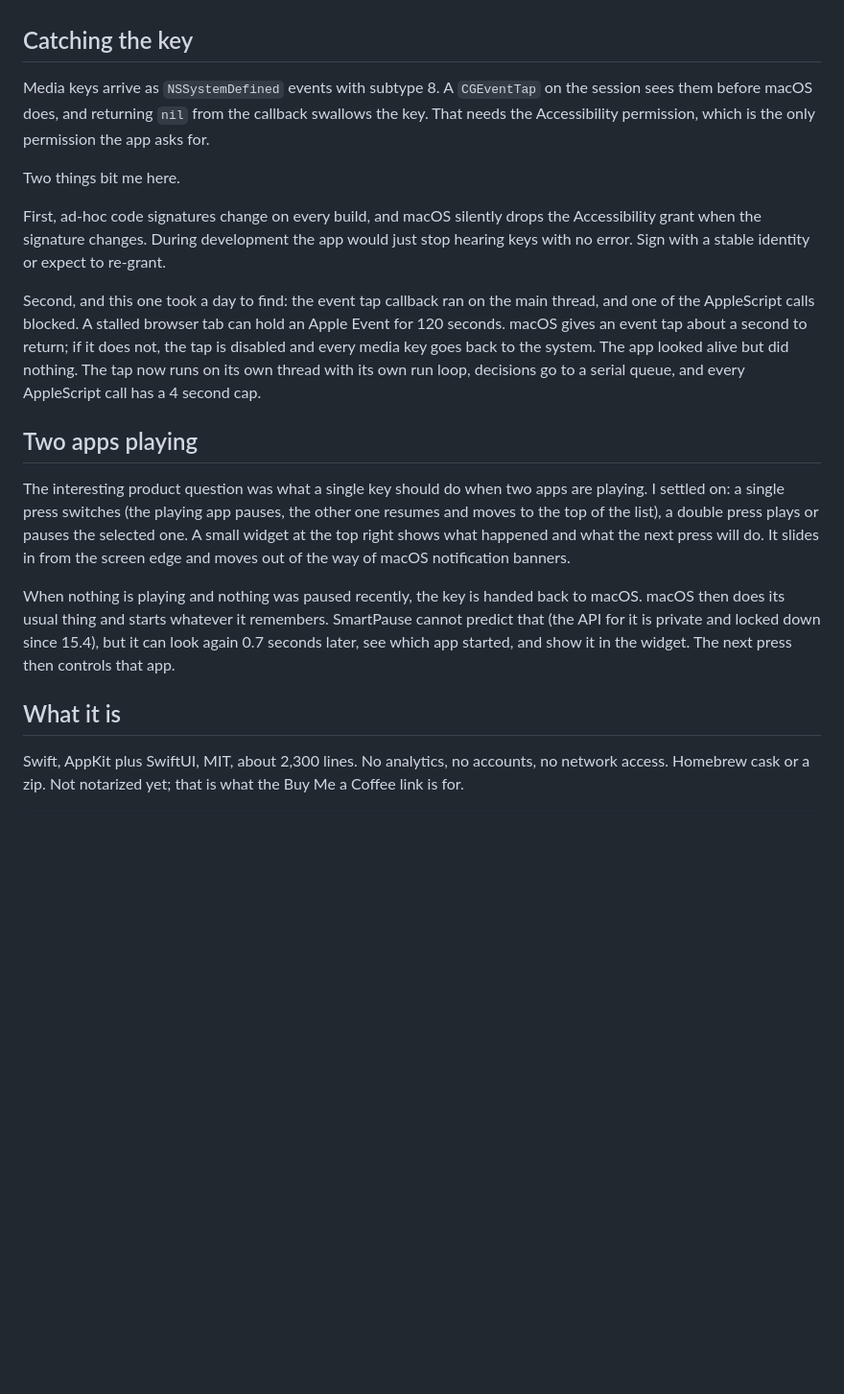
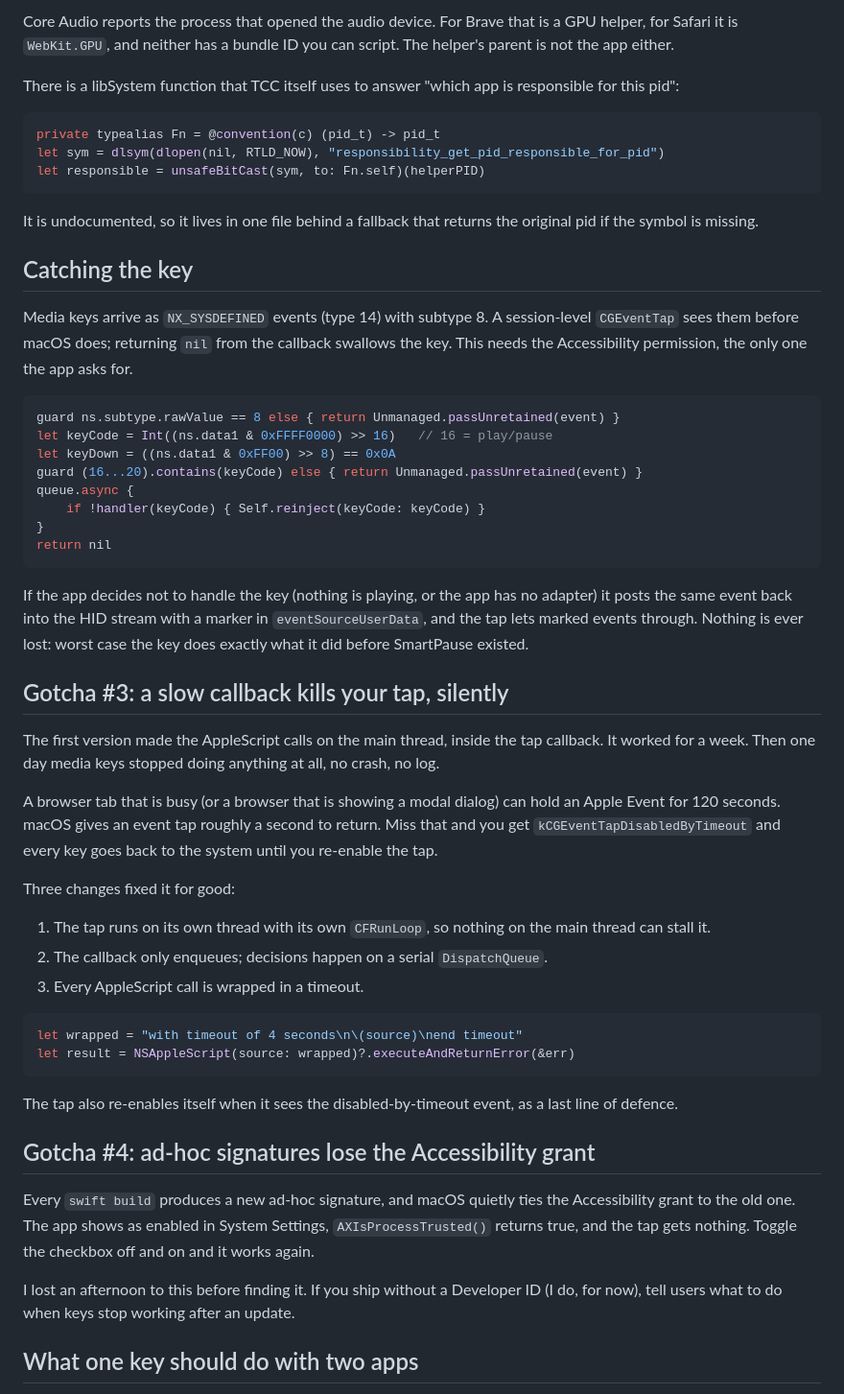
Before and after one commit to yasinozmeen/smartpause, a Markdown page: docs/marketing/devto.md, the part around one of its changes. Shown at 96% size. GitHub-like rendering; blank space fills up the shorter version.

````diff
--- a/docs/marketing/devto.md
+++ b/docs/marketing/devto.md
@@ -22,20 +69,56 @@ The catch: Core Audio keeps reporting an app as "outputting" for a few seconds a
+Core Audio reports the process that opened the audio device. For Brave that is a GPU helper, for Safari it is `WebKit.GPU`, and neither has a bundle ID you can script. The helper's parent is not the app either.
+
+There is a libSystem function that TCC itself uses to answer "which app is responsible for this pid":
+
+```swift
+private typealias Fn = @convention(c) (pid_t) -> pid_t
+let sym = dlsym(dlopen(nil, RTLD_NOW), "responsibility_get_pid_responsible_for_pid")
+let responsible = unsafeBitCast(sym, to: Fn.self)(helperPID)
+```
+
+It is undocumented, so it lives in one file behind a fallback that returns the original pid if the symbol is missing.
 
 ## Catching the key
 
-Media keys arrive as `NSSystemDefined` events with subtype 8. A `CGEventTap` on the session sees them before macOS does, and returning `nil` from the callback swallows the key. That needs the Accessibility permission, which is the only permission the app asks for.
+Media keys arrive as `NX_SYSDEFINED` events (type 14) with subtype 8. A session-level `CGEventTap` sees them before macOS does; returning `nil` from the callback swallows the key. This needs the Accessibility permission, the only one the app asks for.
 
-Two things bit me here.
+```swift
+guard ns.subtype.rawValue == 8 else { return Unmanaged.passUnretained(event) }
+let keyCode = Int((ns.data1 & 0xFFFF0000) >> 16)   // 16 = play/pause
+let keyDown = ((ns.data1 & 0xFF00) >> 8) == 0x0A
+guard (16...20).contains(keyCode) else { return Unmanaged.passUnretained(event) }
+queue.async {
+    if !handler(keyCode) { Self.reinject(keyCode: keyCode) }
+}
+return nil
+```
 
-First, ad-hoc code signatures change on every build, and macOS silently drops the Accessibility grant when the signature changes. During development the app would just stop hearing keys with no error. Sign with a stable identity or expect to re-grant.
+If the app decides not to handle the key (nothing is playing, or the app has no adapter) it posts the same event back into the HID stream with a marker in `eventSourceUserData`, and the tap lets marked events through. Nothing is ever lost: worst case the key does exactly what it did before SmartPause existed.
 
-Second, and this one took a day to find: the event tap callback ran on the main thread, and one of the AppleScript calls blocked. A stalled browser tab can hold an Apple Event for 120 seconds. macOS gives an event tap about a second to return; if it does not, the tap is disabled and every media key goes back to the system. The app looked alive but did nothing. The tap now runs on its own thread with its own run loop, decisions go to a serial queue, and every AppleScript call has a 4 second cap.
+## Gotcha #3: a slow callback kills your tap, silently
 
-## Two apps playing
+The first version made the AppleScript calls on the main thread, inside the tap callback. It worked for a week. Then one day media keys stopped doing anything at all, no crash, no log.
 
-The interesting product question was what a single key should do when two apps are playing. I settled on: a single press switches (the playing app pauses, the other one resumes and moves to the top of the list), a double press plays or pauses the selected one. A small widget at the top right shows what happened and what the next press will do. It slides in from the screen edge and moves out of the way of macOS notification banners.
+A browser tab that is busy (or a browser that is showing a modal dialog) can hold an Apple Event for 120 seconds. macOS gives an event tap roughly a second to return. Miss that and you get `kCGEventTapDisabledByTimeout` and every key goes back to the system until you re-enable the tap.
 
-When nothing is playing and nothing was paused recently, the key is handed back to macOS. macOS then does its usual thing and starts whatever it remembers. SmartPause cannot predict that (the API for it is private and locked down since 15.4), but it can look again 0.7 seconds later, see which app started, and show it in the widget. The next press then controls that app.
+Three changes fixed it for good:
 
-## What it is
+1. The tap runs on its own thread with its own `CFRunLoop`, so nothing on the main thread can stall it.
+2. The callback only enqueues; decisions happen on a serial `DispatchQueue`.
+3. Every AppleScript call is wrapped in a timeout.
 
-Swift, AppKit plus SwiftUI, MIT, about 2,300 lines. No analytics, no accounts, no network access. Homebrew cask or a zip. Not notarized yet; that is what the Buy Me a Coffee link is for.
+```swift
+let wrapped = "with timeout of 4 seconds\n\(source)\nend timeout"
+let result = NSAppleScript(source: wrapped)?.executeAndReturnError(&err)
+```
+
+The tap also re-enables itself when it sees the disabled-by-timeout event, as a last line of defence.
+
+## Gotcha #4: ad-hoc signatures lose the Accessibility grant
+
+Every `swift build` produces a new ad-hoc signature, and macOS quietly ties the Accessibility grant to the old one. The app shows as enabled in System Settings, `AXIsProcessTrusted()` returns true, and the tap gets nothing. Toggle the checkbox off and on and it works again.
+
+I lost an afternoon to this before finding it. If you ship without a Developer ID (I do, for now), tell users what to do when keys stop working after an update.
+
+## What one key should do with two apps
+
````
Also changed, not shown: other parts of docs/marketing/devto.md (+73 -11 lines).
